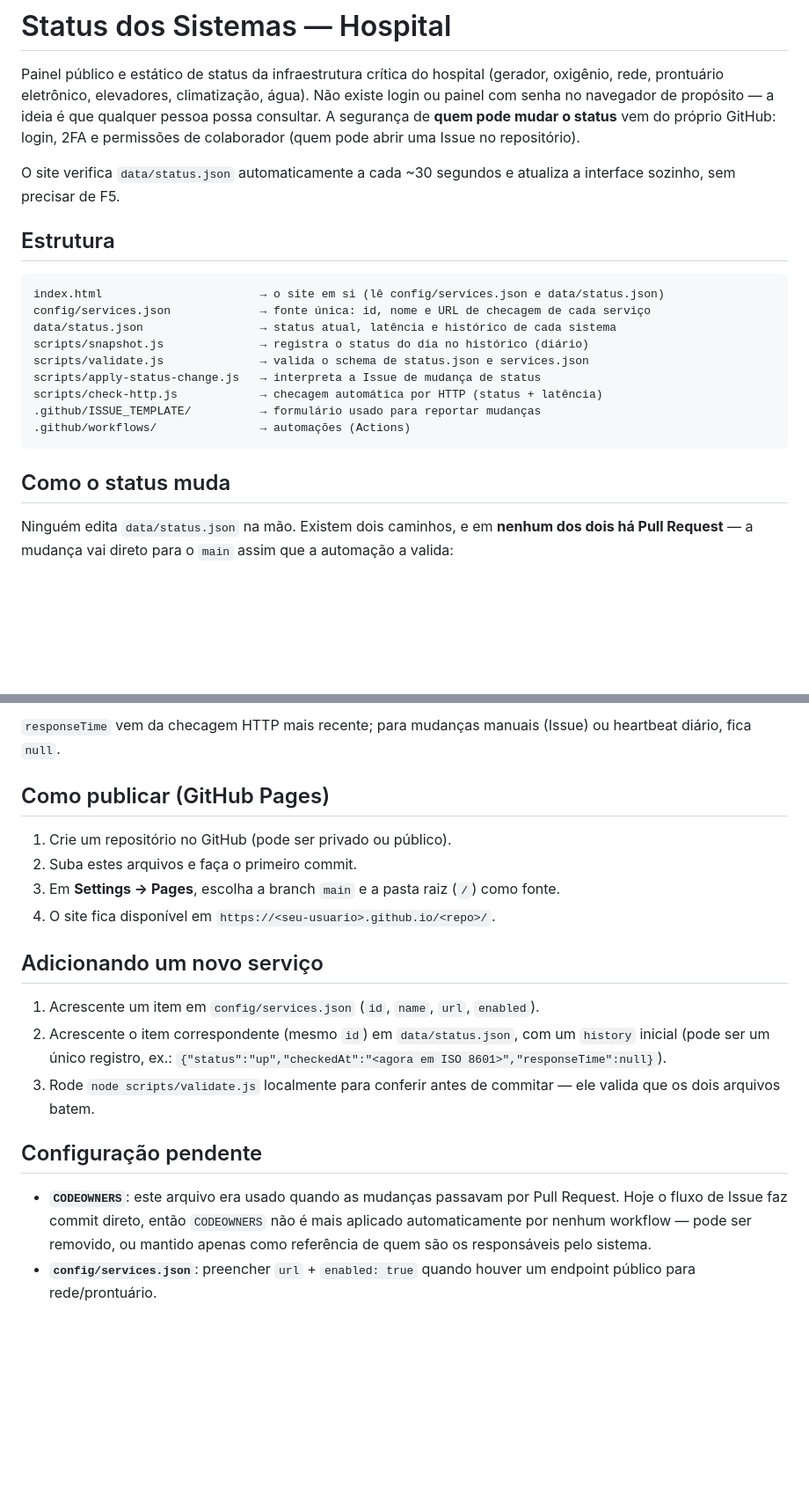
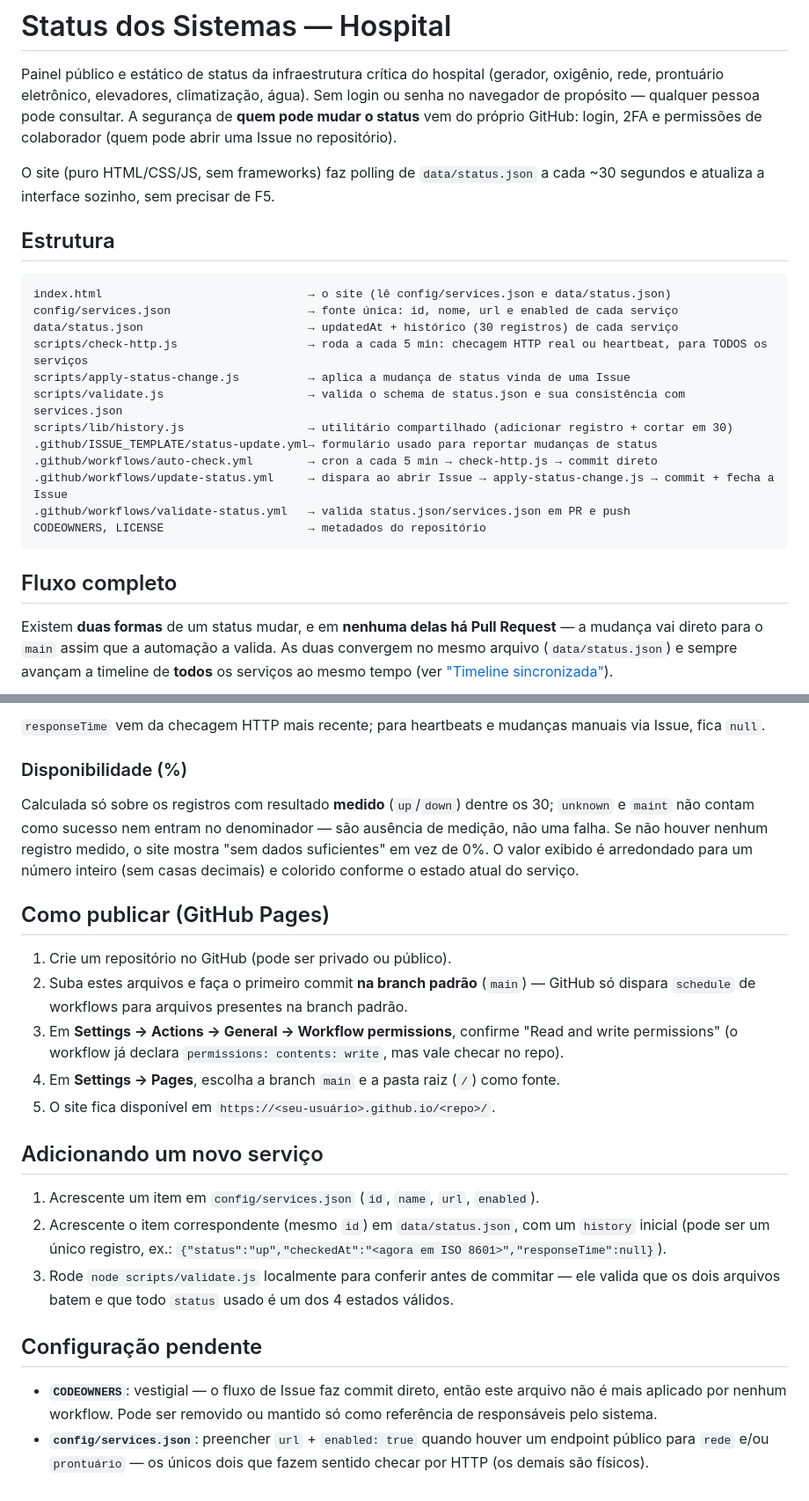
Before and after one commit to Bernardo-vignatti/Hospital-Status-System, a Markdown page: README.md, 2 parts joined by grey strips. Shown at 88% size. Rendered like a GitHub page; blank space fills up the shorter version.

````diff
--- a/README.md
+++ b/README.md
@@ -2,31 +2,36 @@
 
 Painel público e estático de status da infraestrutura crítica do hospital
 (gerador, oxigênio, rede, prontuário eletrônico, elevadores, climatização,
-água). Não existe login ou painel com senha no navegador de propósito — a
-ideia é que qualquer pessoa possa consultar. A segurança de **quem pode
-mudar o status** vem do próprio GitHub: login, 2FA e permissões de
-colaborador (quem pode abrir uma Issue no repositório).
+água). Sem login ou senha no navegador de propósito — qualquer pessoa pode
+consultar. A segurança de **quem pode mudar o status** vem do próprio
+GitHub: login, 2FA e permissões de colaborador (quem pode abrir uma Issue
+no repositório).
 
-O site verifica `data/status.json` automaticamente a cada ~30 segundos e
-atualiza a interface sozinho, sem precisar de F5.
+O site (puro HTML/CSS/JS, sem frameworks) faz polling de `data/status.json`
+a cada ~30 segundos e atualiza a interface sozinho, sem precisar de F5.
 
 ## Estrutura
 
 ```
-index.html                       → o site em si (lê config/services.json e data/status.json)
-config/services.json             → fonte única: id, nome e URL de checagem de cada serviço
-data/status.json                 → status atual, latência e histórico de cada sistema
-scripts/snapshot.js              → registra o status do dia no histórico (diário)
-scripts/validate.js              → valida o schema de status.json e services.json
-scripts/apply-status-change.js   → interpreta a Issue de mudança de status
-scripts/check-http.js            → checagem automática por HTTP (status + latência)
-.github/ISSUE_TEMPLATE/          → formulário usado para reportar mudanças
-.github/workflows/               → automações (Actions)
+index.html                              → o site (lê config/services.json e data/status.json)
+config/services.json                    → fonte única: id, nome, url e enabled de cada serviço
+data/status.json                        → updatedAt + histórico (30 registros) de cada serviço
+scripts/check-http.js                   → roda a cada 5 min: checagem HTTP real ou heartbeat, para TODOS os serviços
+scripts/apply-status-change.js          → aplica a mudança de status vinda de uma Issue
+scripts/validate.js                     → valida o schema de status.json e sua consistência com services.json
+scripts/lib/history.js                  → utilitário compartilhado (adicionar registro + cortar em 30)
+.github/ISSUE_TEMPLATE/status-update.yml→ formulário usado para reportar mudanças de status
+.github/workflows/auto-check.yml        → cron a cada 5 min → check-http.js → commit direto
+.github/workflows/update-status.yml     → dispara ao abrir Issue → apply-status-change.js → commit + fecha a Issue
+.github/workflows/validate-status.yml   → valida status.json/services.json em PR e push
+CODEOWNERS, LICENSE                     → metadados do repositório
 ```
 
-## Como o status muda
+## Fluxo completo
 
-Ninguém edita `data/status.json` na mão. Existem dois caminhos, e em
-**nenhum dos dois há Pull Request** — a mudança vai direto para o `main`
-assim que a automação a valida:
+Existem **duas formas** de um status mudar, e em **nenhuma delas há Pull
+Request** — a mudança vai direto para o `main` assim que a automação a
+valida. As duas convergem no mesmo arquivo (`data/status.json`) e sempre
+avançam a timeline de **todos** os serviços ao mesmo tempo (ver
+["Timeline sincronizada"](#timeline-sincronizada-histórico)).
 
@@ -117,14 +146,28 @@ de dado, não uma medição de falha.
 
-`responseTime` vem da checagem HTTP mais recente; para mudanças manuais
-(Issue) ou heartbeat diário, fica `null`.
+`responseTime` vem da checagem HTTP mais recente; para heartbeats e
+mudanças manuais via Issue, fica `null`.
+
+### Disponibilidade (%)
+
+Calculada só sobre os registros com resultado **medido** (`up`/`down`)
+dentre os 30; `unknown` e `maint` não contam como sucesso nem entram no
+denominador — são ausência de medição, não uma falha. Se não houver
+nenhum registro medido, o site mostra "sem dados suficientes" em vez de
+0%. O valor exibido é arredondado para um número inteiro (sem casas
+decimais) e colorido conforme o estado atual do serviço.
 
 ## Como publicar (GitHub Pages)
 
 1. Crie um repositório no GitHub (pode ser privado ou público).
-2. Suba estes arquivos e faça o primeiro commit.
-3. Em **Settings → Pages**, escolha a branch `main` e a pasta raiz (`/`)
+2. Suba estes arquivos e faça o primeiro commit **na branch padrão**
+   (`main`) — GitHub só dispara `schedule` de workflows para arquivos
+   presentes na branch padrão.
+3. Em **Settings → Actions → General → Workflow permissions**, confirme
+   "Read and write permissions" (o workflow já declara
+   `permissions: contents: write`, mas vale checar no repo).
+4. Em **Settings → Pages**, escolha a branch `main` e a pasta raiz (`/`)
    como fonte.
-4. O site fica disponível em `https://<seu-usuario>.github.io/<repo>/`.
+5. O site fica disponível em `https://<seu-usuário>.github.io/<repo>/`.
 
 ## Adicionando um novo serviço
 
@@ -134,14 +177,14 @@ de dado, não uma medição de falha.
    com um `history` inicial (pode ser um único registro, ex.:
    `{"status":"up","checkedAt":"<agora em ISO 8601>","responseTime":null}`).
 3. Rode `node scripts/validate.js` localmente para conferir antes de
-   commitar — ele valida que os dois arquivos batem.
+   commitar — ele valida que os dois arquivos batem e que todo `status`
+   usado é um dos 4 estados válidos.
 
 ## Configuração pendente
 
-- **`CODEOWNERS`**: este arquivo era usado quando as mudanças passavam por
-  Pull Request. Hoje o fluxo de Issue faz commit direto, então
-  `CODEOWNERS` não é mais aplicado automaticamente por nenhum workflow —
-  pode ser removido, ou mantido apenas como referência de quem são os
-  responsáveis pelo sistema.
+- **`CODEOWNERS`**: vestigial — o fluxo de Issue faz commit direto, então
+  este arquivo não é mais aplicado por nenhum workflow. Pode ser removido
+  ou mantido só como referência de responsáveis pelo sistema.
 - **`config/services.json`**: preencher `url` + `enabled: true` quando
-  houver um endpoint público para rede/prontuário.
+  houver um endpoint público para `rede` e/ou `prontuário` — os únicos
+  dois que fazem sentido checar por HTTP (os demais são físicos).
````
Also changed, not shown: other parts of README.md (+81 -57 lines).
